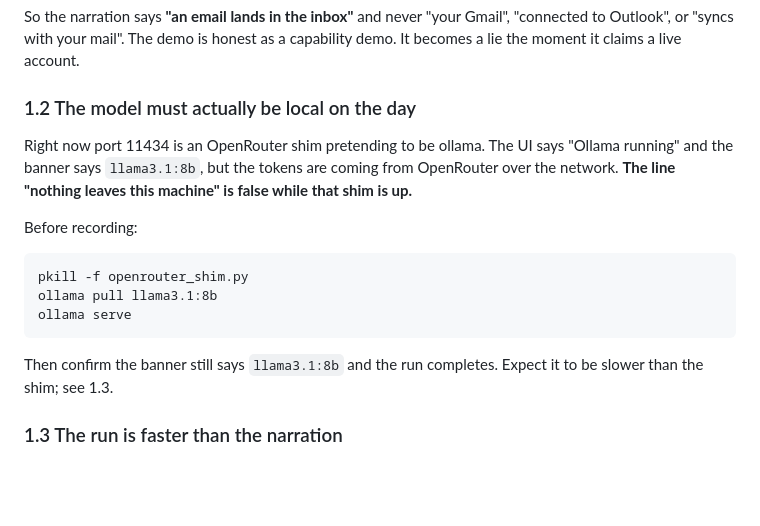
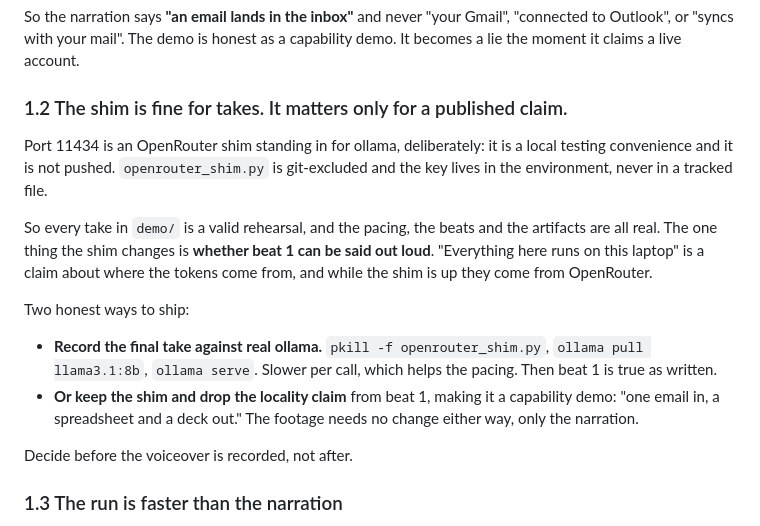
Before and after one commit to EdgeHarness/Final-Agent-8B, a Markdown page: notes/Demo Video Plan.md, the part around the change. Drawn GitHub-style; blank space fills up the shorter version.

Commit message:
Note the shim is a deliberate local setup, not a blocker
It only constrains one line of narration, not the shoot. Both honest
options written down so the choice is made before the voiceover, not
after.

```diff
--- a/notes/Demo Video Plan.md
+++ b/notes/Demo Video Plan.md
@@ -24,21 +24,27 @@ So the narration says **"an email lands in the inbox"** and never "your Gmail",
 "connected to Outlook", or "syncs with your mail". The demo is honest as a
 capability demo. It becomes a lie the moment it claims a live account.
 
-### 1.2 The model must actually be local on the day
+### 1.2 The shim is fine for takes. It matters only for a published claim.
 
-Right now port 11434 is an OpenRouter shim pretending to be ollama. The UI says
-"Ollama running" and the banner says `llama3.1:8b`, but the tokens are coming
-from OpenRouter over the network. **The line "nothing leaves this machine" is
-false while that shim is up.**
+Port 11434 is an OpenRouter shim standing in for ollama, deliberately: it is a
+local testing convenience and it is not pushed. `openrouter_shim.py` is
+git-excluded and the key lives in the environment, never in a tracked file.
 
-Before recording:
+So every take in `demo/` is a valid rehearsal, and the pacing, the beats and the
+artifacts are all real. The one thing the shim changes is **whether beat 1 can
+be said out loud**. "Everything here runs on this laptop" is a claim about where
+the tokens come from, and while the shim is up they come from OpenRouter.
 
-    pkill -f openrouter_shim.py
-    ollama pull llama3.1:8b
-    ollama serve
+Two honest ways to ship:
 
-Then confirm the banner still says `llama3.1:8b` and the run completes. Expect
-it to be slower than the shim; see 1.3.
+- **Record the final take against real ollama.** `pkill -f openrouter_shim.py`,
+  `ollama pull llama3.1:8b`, `ollama serve`. Slower per call, which helps the
+  pacing. Then beat 1 is true as written.
+- **Or keep the shim and drop the locality claim** from beat 1, making it a
+  capability demo: "one email in, a spreadsheet and a deck out." The footage
+  needs no change either way, only the narration.
+
+Decide before the voiceover is recorded, not after.
 
 ### 1.3 The run is faster than the narration
 
```
